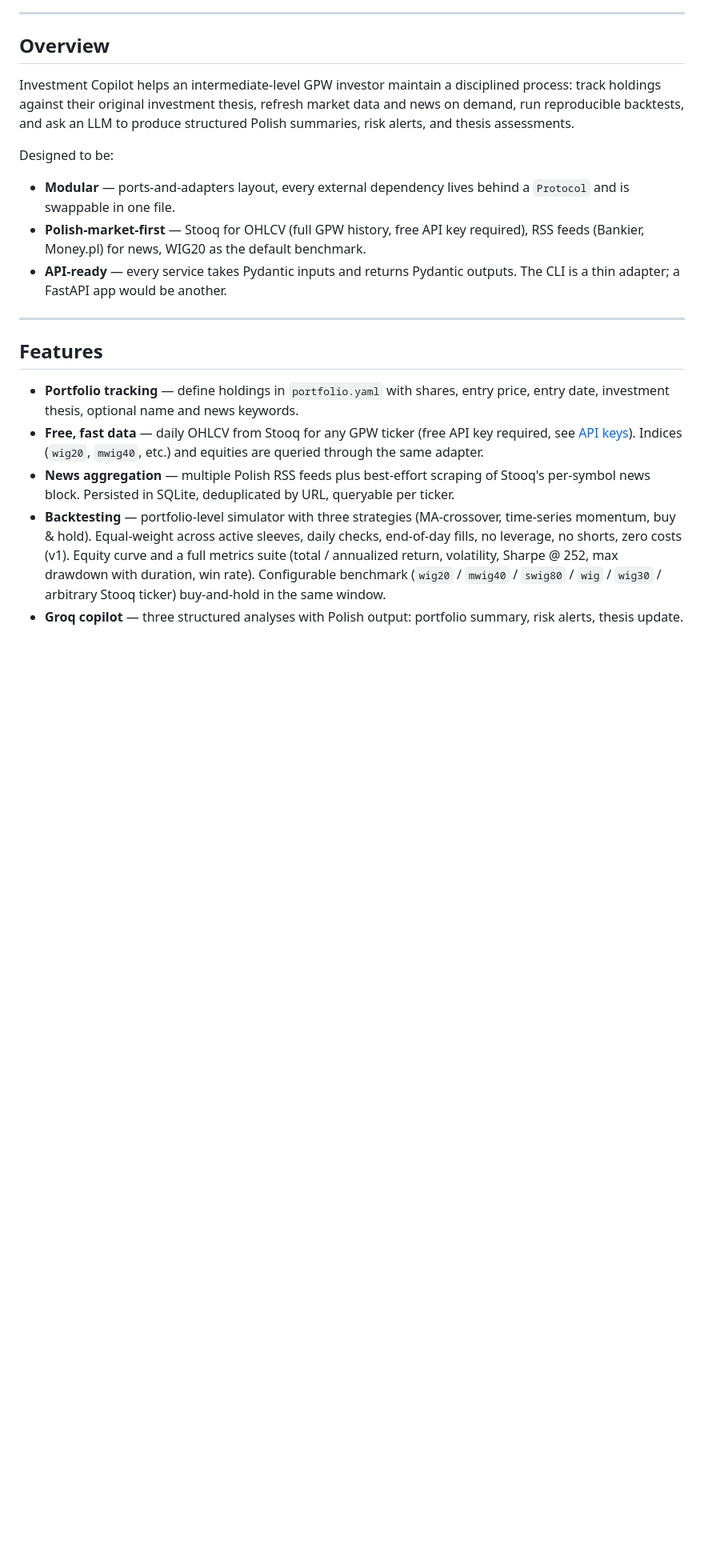
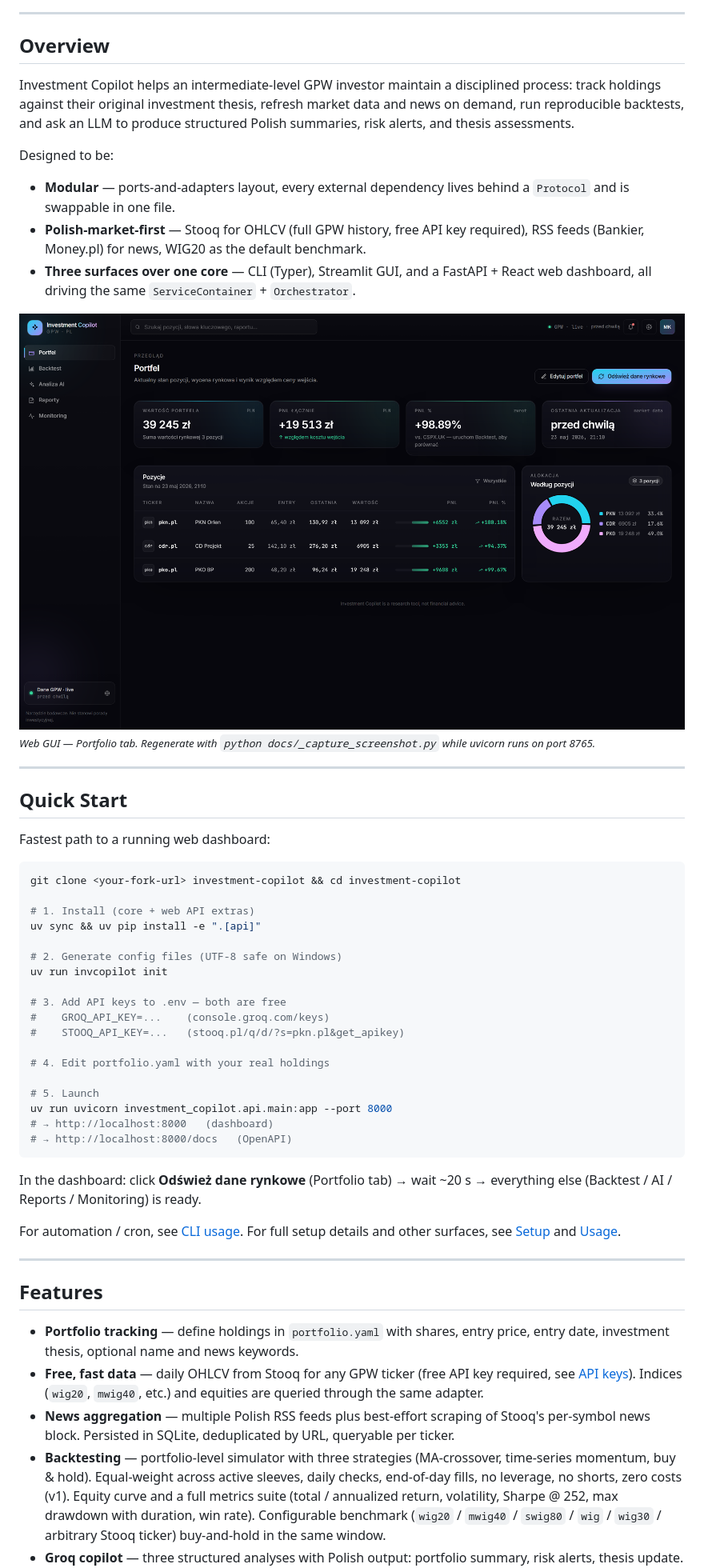
Before and after one commit to damiankot-engineering/investment_copilot, a Markdown page: README.md, the part around the change printed below. Shown: that part at 80% size. Rendered like a GitHub page; pictures changed too: docs/web-gui-screenshot.png (added); blank space fills up the shorter version.

````diff
--- a/README.md
+++ b/README.md
@@ -14,7 +14,41 @@ Designed to be:
 
 - **Modular** — ports-and-adapters layout, every external dependency lives behind a `Protocol` and is swappable in one file.
 - **Polish-market-first** — Stooq for OHLCV (full GPW history, free API key required), RSS feeds (Bankier, Money.pl) for news, WIG20 as the default benchmark.
-- **API-ready** — every service takes Pydantic inputs and returns Pydantic outputs. The CLI is a thin adapter; a FastAPI app would be another.
+- **Three surfaces over one core** — CLI (Typer), Streamlit GUI, and a FastAPI + React web dashboard, all driving the same `ServiceContainer` + `Orchestrator`.
+
+![Investment Copilot — Web GUI](docs/web-gui-screenshot.png)
+<sub>_Web GUI — Portfolio tab. Regenerate with `python docs/_capture_screenshot.py` while uvicorn runs on port 8765._</sub>
+
+---
+
+## Quick Start
+
+Fastest path to a running web dashboard:
+
+```bash
+git clone <your-fork-url> investment-copilot && cd investment-copilot
+
+# 1. Install (core + web API extras)
+uv sync && uv pip install -e ".[api]"
+
+# 2. Generate config files (UTF-8 safe on Windows)
+uv run invcopilot init
+
+# 3. Add API keys to .env — both are free
+#    GROQ_API_KEY=...    (console.groq.com/keys)
+#    STOOQ_API_KEY=...   (stooq.pl/q/d/?s=pkn.pl&get_apikey)
+
+# 4. Edit portfolio.yaml with your real holdings
+
+# 5. Launch
+uv run uvicorn investment_copilot.api.main:app --port 8000
+# → http://localhost:8000   (dashboard)
+# → http://localhost:8000/docs   (OpenAPI)
+```
+
+In the dashboard: click **Odśwież dane rynkowe** (Portfolio tab) → wait ~20 s → everything else (Backtest / AI / Reports / Monitoring) is ready.
+
+For automation / cron, see [CLI usage](#cli-usage). For full setup details and other surfaces, see [Setup](#setup) and [Usage](#usage).
 
 ---
 
````
Also changed, not shown: other parts of README.md (+150 -71 lines), 1 other file.
